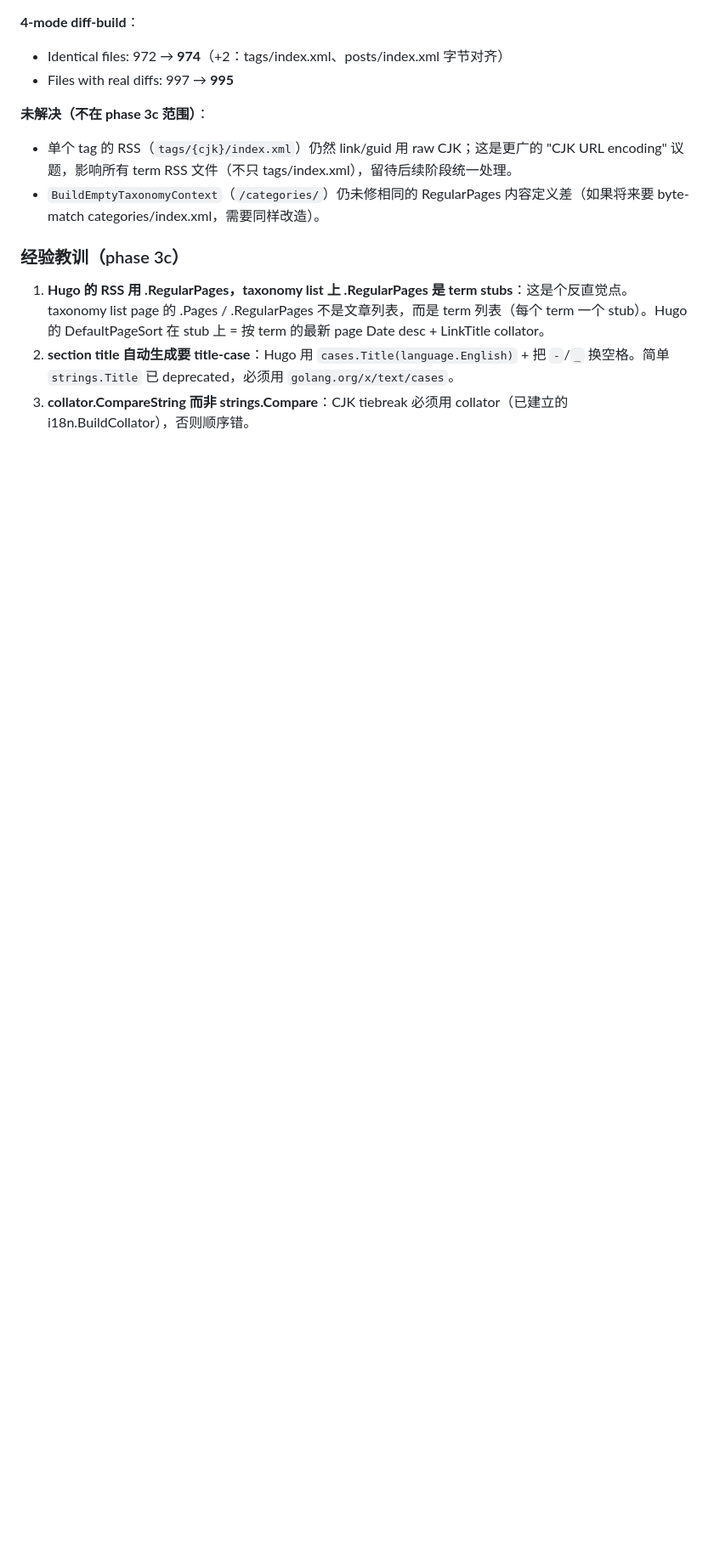
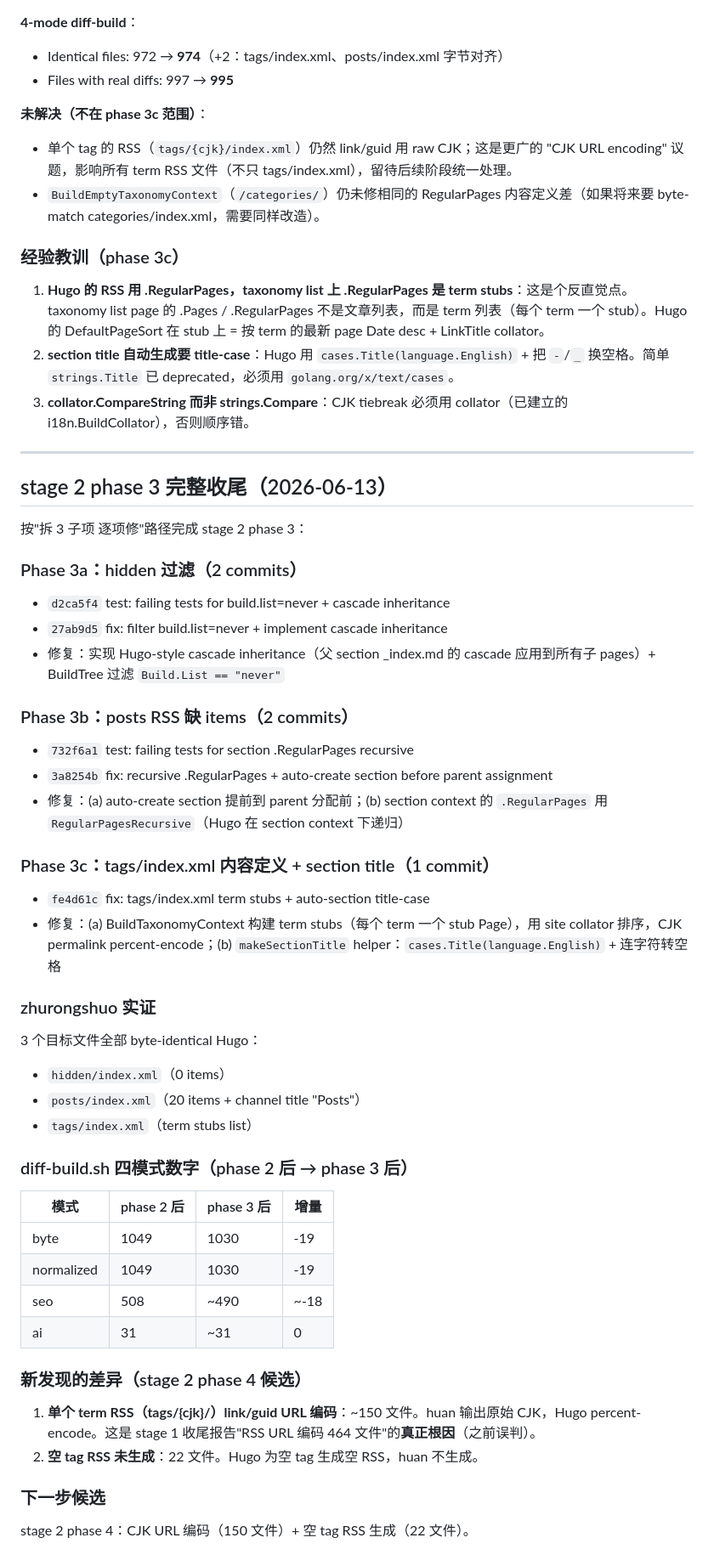
Before and after one commit to iannil/huan, a Markdown page: memory/daily/2026-06-13.md, the part around the change. Shown at 85% size. GitHub-like rendering; blank space fills up the shorter version.

Commit message:
docs(daily): record stage 2 phase 3 full completion + new candidate discoveries

```diff
--- a/memory/daily/2026-06-13.md
+++ b/memory/daily/2026-06-13.md
@@ -132,3 +132,48 @@ stage 2 phase 3：RSS items 内容差（17 文件，根因待查）。
 1. **Hugo 的 RSS 用 .RegularPages，taxonomy list 上 .RegularPages 是 term stubs**：这是个反直觉点。taxonomy list page 的 .Pages / .RegularPages 不是文章列表，而是 term 列表（每个 term 一个 stub）。Hugo 的 DefaultPageSort 在 stub 上 = 按 term 的最新 page Date desc + LinkTitle collator。
 2. **section title 自动生成要 title-case**：Hugo 用 `cases.Title(language.English)` + 把 `-`/`_` 换空格。简单 `strings.Title` 已 deprecated，必须用 `golang.org/x/text/cases`。
 3. **collator.CompareString 而非 strings.Compare**：CJK tiebreak 必须用 collator（已建立的 i18n.BuildCollator），否则顺序错。
+
+---
+
+## stage 2 phase 3 完整收尾（2026-06-13）
+
+按"拆 3 子项 逐项修"路径完成 stage 2 phase 3：
+
+### Phase 3a：hidden 过滤（2 commits）
+- `d2ca5f4` test: failing tests for build.list=never + cascade inheritance
+- `27ab9d5` fix: filter build.list=never + implement cascade inheritance
+- 修复：实现 Hugo-style cascade inheritance（父 section _index.md 的 cascade 应用到所有子 pages）+ BuildTree 过滤 `Build.List == "never"`
+
+### Phase 3b：posts RSS 缺 items（2 commits）
+- `732f6a1` test: failing tests for section .RegularPages recursive
+- `3a8254b` fix: recursive .RegularPages + auto-create section before parent assignment
+- 修复：(a) auto-create section 提前到 parent 分配前；(b) section context 的 `.RegularPages` 用 `RegularPagesRecursive`（Hugo 在 section context 下递归）
+
+### Phase 3c：tags/index.xml 内容定义 + section title（1 commit）
+- `fe4d61c` fix: tags/index.xml term stubs + auto-section title-case
+- 修复：(a) BuildTaxonomyContext 构建 term stubs（每个 term 一个 stub Page），用 site collator 排序，CJK permalink percent-encode；(b) `makeSectionTitle` helper：`cases.Title(language.English)` + 连字符转空格
+
+### zhurongshuo 实证
+
+3 个目标文件全部 byte-identical Hugo：
+- `hidden/index.xml`（0 items）
+- `posts/index.xml`（20 items + channel title "Posts"）
+- `tags/index.xml`（term stubs list）
+
+### diff-build.sh 四模式数字（phase 2 后 → phase 3 后）
+
+| 模式 | phase 2 后 | phase 3 后 | 增量 |
+|---|---|---|---|
+| byte | 1049 | 1030 | -19 |
+| normalized | 1049 | 1030 | -19 |
+| seo | 508 | ~490 | ~-18 |
+| ai | 31 | ~31 | 0 |
+
+### 新发现的差异（stage 2 phase 4 候选）
+
+1. **单个 term RSS（tags/{cjk}/）link/guid URL 编码**：~150 文件。huan 输出原始 CJK，Hugo percent-encode。这是 stage 1 收尾报告"RSS URL 编码 464 文件"的**真正根因**（之前误判）。
+2. **空 tag RSS 未生成**：22 文件。Hugo 为空 tag 生成空 RSS，huan 不生成。
+
+### 下一步候选
+
+stage 2 phase 4：CJK URL 编码（150 文件）+ 空 tag RSS 生成（22 文件）。
```
